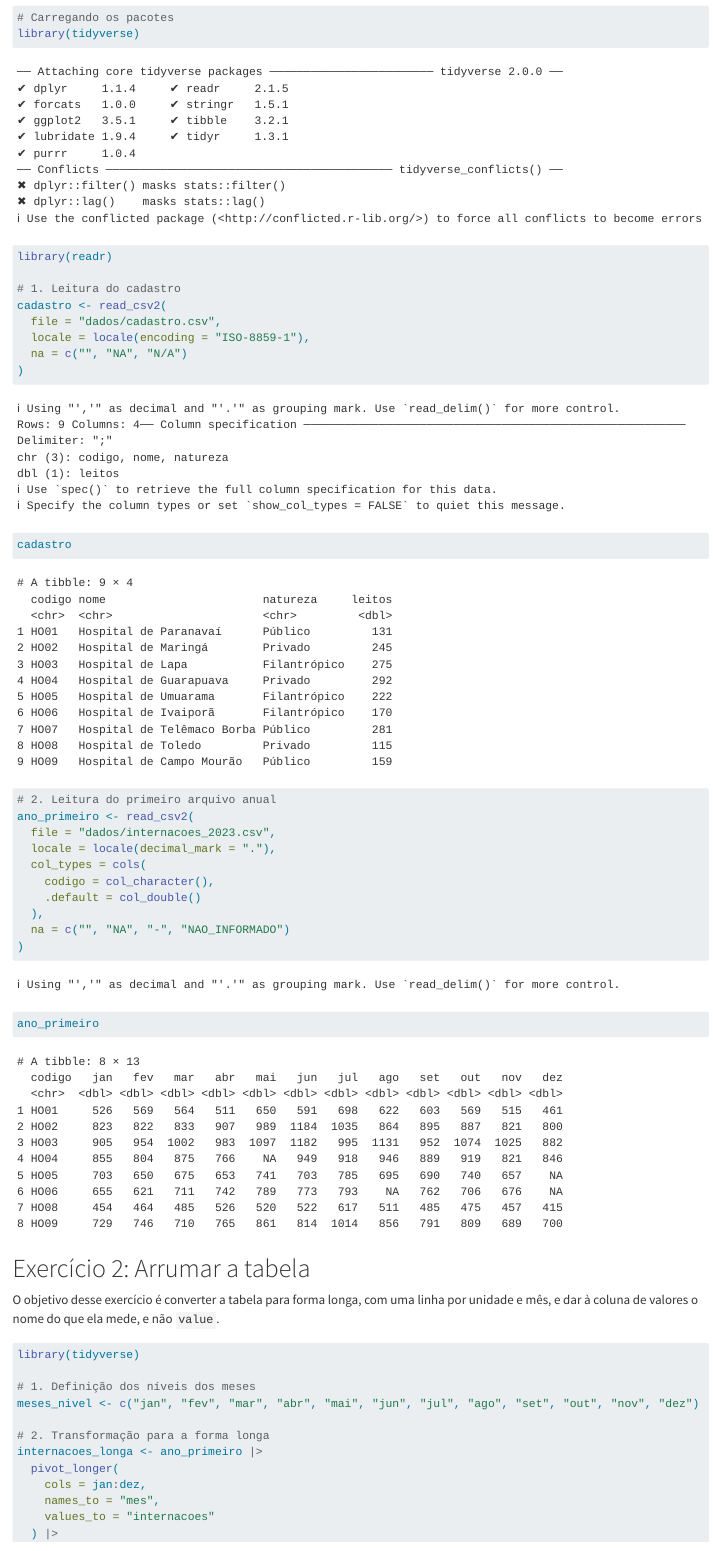
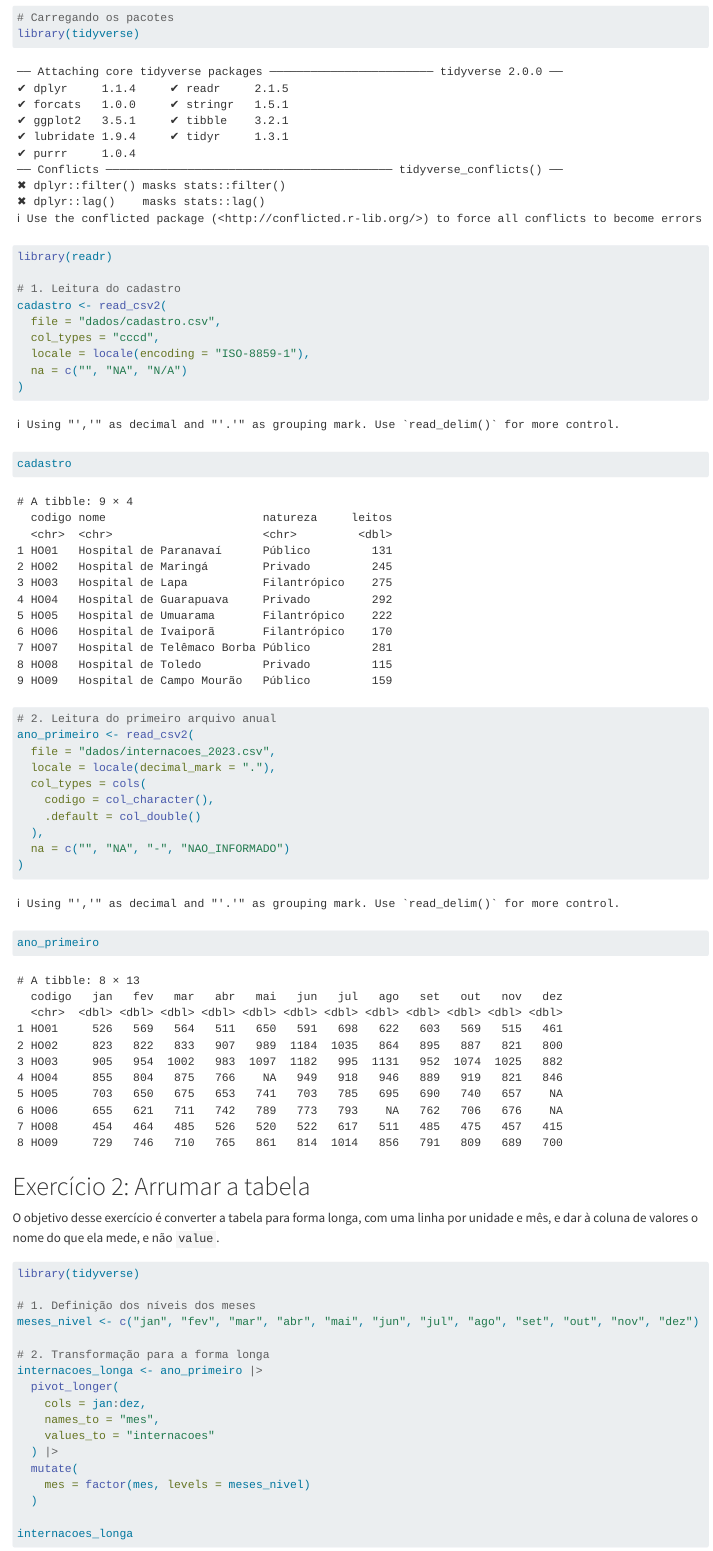
Before and after one commit to AC-Diniz/tdr-listas, a Quarto document (listas/lista-03/analise.qmd): the page in a window 1100 px wide, from 320 px down. Rendered offline with R 4.5, knitr and Pandoc in place of Quarto, with nearby package versions; long lines of code are wrapped.

Commit message:
Correção exercício 1, comentário linhas 23 a 27: adiciona o col_types

```diff
--- a/listas/lista-03/analise.qmd
+++ b/listas/lista-03/analise.qmd
@@ -22,6 +22,7 @@ library(readr)
 # 1. Leitura do cadastro
 cadastro <- read_csv2(
   file = "dados/cadastro.csv",
+  col_types = "cccd",
   locale = locale(encoding = "ISO-8859-1"),
   na = c("", "NA", "N/A")
 )
```
